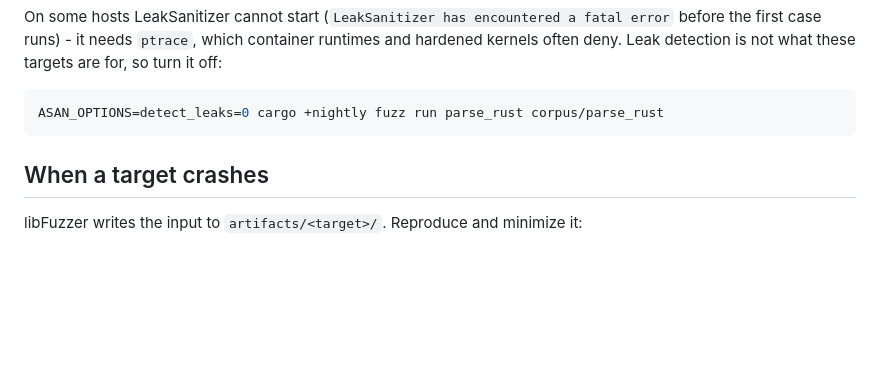
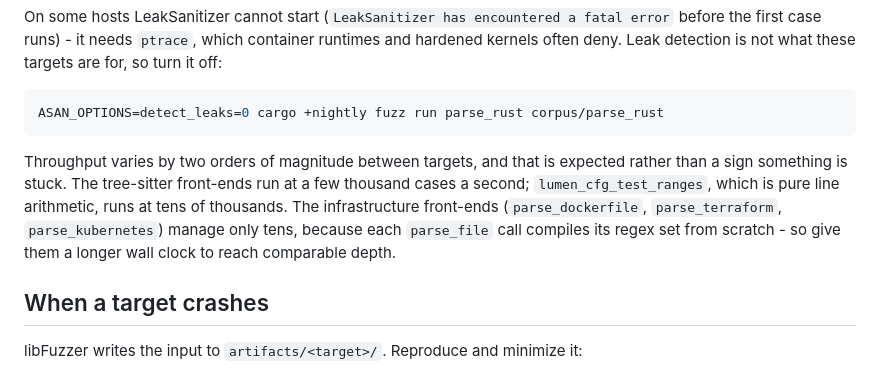
Before and after one commit to IBMark/verum, a Markdown page: fuzz/README.md, the part around the change. Rendered like a GitHub page; blank space fills up the shorter version.

Commit message:
docs: note the per-target throughput spread in the fuzz README

````diff
--- a/fuzz/README.md
+++ b/fuzz/README.md
@@ -56,6 +56,14 @@ targets are for, so turn it off:
 ```sh
 ASAN_OPTIONS=detect_leaks=0 cargo +nightly fuzz run parse_rust corpus/parse_rust
 ```
+
+Throughput varies by two orders of magnitude between targets, and that is
+expected rather than a sign something is stuck. The tree-sitter front-ends run
+at a few thousand cases a second; `lumen_cfg_test_ranges`, which is pure line
+arithmetic, runs at tens of thousands. The infrastructure front-ends
+(`parse_dockerfile`, `parse_terraform`, `parse_kubernetes`) manage only tens,
+because each `parse_file` call compiles its regex set from scratch - so give
+them a longer wall clock to reach comparable depth.
 
 ## When a target crashes
 
````
